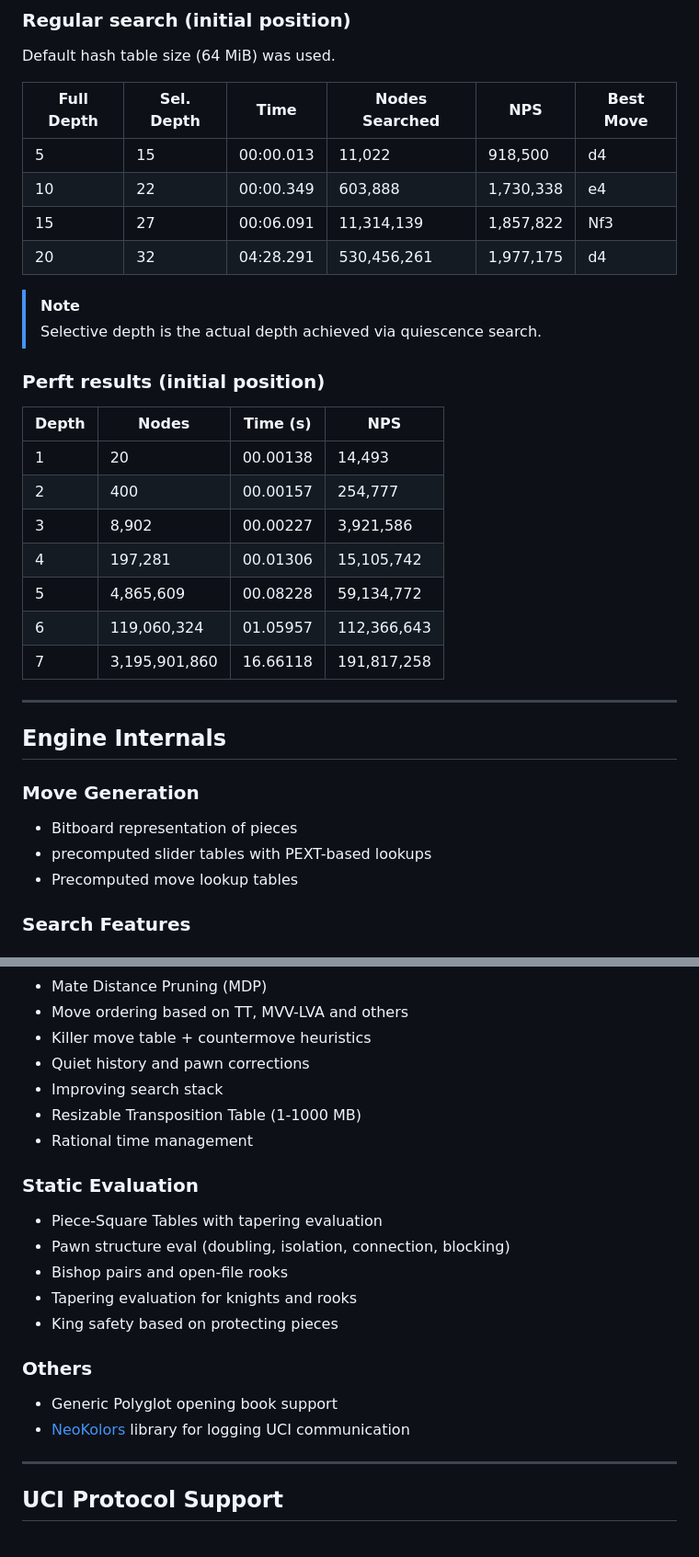
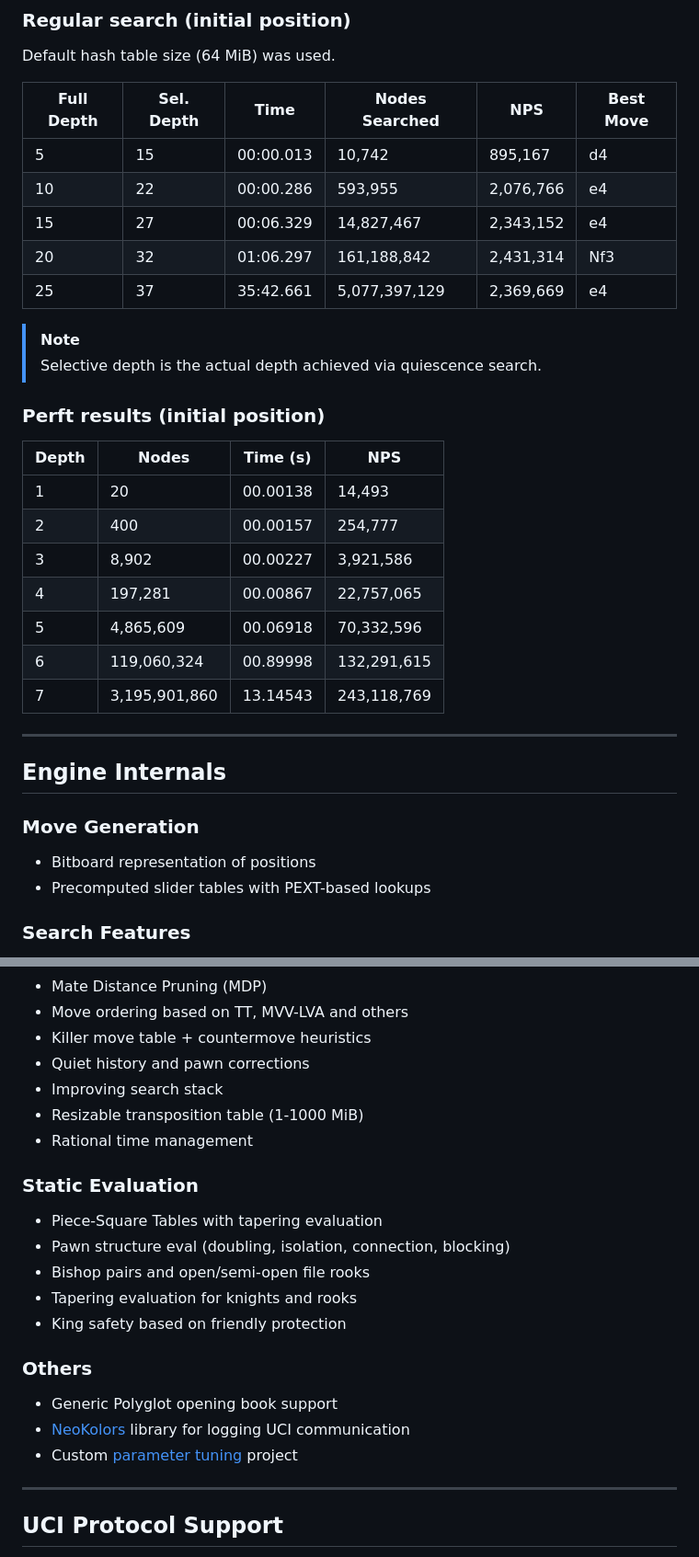
Before and after one commit to ZlomenyMesic/Kreveta, a Markdown page: README.md, 2 parts joined by grey strips. Shown: that part at 92% size. GitHub-like rendering.

Commit message:
updaed README benchmarks

```diff
--- a/README.md
+++ b/README.md
@@ -46,10 +46,11 @@ Default hash table size (64 MiB) was used.
 
 | Full Depth | Sel. Depth | Time      | Nodes Searched | NPS       | Best Move |
 |------------|------------|-----------|----------------|-----------|-----------|
-| 5          | 15         | 00:00.013 | 11,022         | 918,500   | d4        |
-| 10         | 22         | 00:00.349 | 603,888        | 1,730,338 | e4        |
-| 15         | 27         | 00:06.091 | 11,314,139     | 1,857,822 | Nf3       |
-| 20         | 32         | 04:28.291 | 530,456,261    | 1,977,175 | d4        |
+| 5          | 15         | 00:00.013 | 10,742         | 895,167   | d4        |
+| 10         | 22         | 00:00.286 | 593,955        | 2,076,766 | e4        |
+| 15         | 27         | 00:06.329 | 14,827,467     | 2,343,152 | e4        |
+| 20         | 32         | 01:06.297 | 161,188,842    | 2,431,314 | Nf3       |
+| 25         | 37         | 35:42.661 | 5,077,397,129  | 2,369,669 | e4        |
 
 > [!NOTE]
 > Selective depth is the actual depth achieved via quiescence search.
@@ -61,10 +62,10 @@ Default hash table size (64 MiB) was used.
 | 1     | 20              | 00.00138 | 14,493      |
 | 2     | 400             | 00.00157 | 254,777     |
 | 3     | 8,902           | 00.00227 | 3,921,586   |
-| 4     | 197,281         | 00.01306 | 15,105,742  |
-| 5     | 4,865,609       | 00.08228 | 59,134,772  |
-| 6     | 119,060,324     | 01.05957 | 112,366,643 |
-| 7     | 3,195,901,860   | 16.66118 | 191,817,258 |
+| 4     | 197,281         | 00.00867 | 22,757,065  |
+| 5     | 4,865,609       | 00.06918 | 70,332,596  |
+| 6     | 119,060,324     | 00.89998 | 132,291,615 |
+| 7     | 3,195,901,860   | 13.14543 | 243,118,769 |
 
 ---
 
@@ -72,9 +73,8 @@ Default hash table size (64 MiB) was used.
 
 ### Move Generation
 
-- Bitboard representation of pieces
-- precomputed slider tables with PEXT-based lookups
-- Precomputed move lookup tables
+- Bitboard representation of positions
+- Precomputed slider tables with PEXT-based lookups
 
 ### Search Features
 
@@ -88,21 +88,22 @@ Default hash table size (64 MiB) was used.
 - Killer move table + countermove heuristics
 - Quiet history and pawn corrections
 - Improving search stack
-- Resizable Transposition Table (1-1000 MB)
+- Resizable transposition table (1-1000 MiB)
 - Rational time management
 
 ### Static Evaluation
 
 - Piece-Square Tables with tapering evaluation
 - Pawn structure eval (doubling, isolation, connection, blocking)
-- Bishop pairs and open-file rooks
+- Bishop pairs and open/semi-open file rooks
 - Tapering evaluation for knights and rooks
-- King safety based on protecting pieces
+- King safety based on friendly protection
 
 ### Others
 
 - Generic Polyglot opening book support
 - [NeoKolors](https://github.com/KryKomDev/NeoKolors) library for logging UCI communication
+- Custom [parameter tuning](https://github.com/ZlomenyMesic/Kreveta/KrevetaTuning) project
 
 ---
 
```
Also changed, not shown: other parts of README.md (+10 -2 lines).
